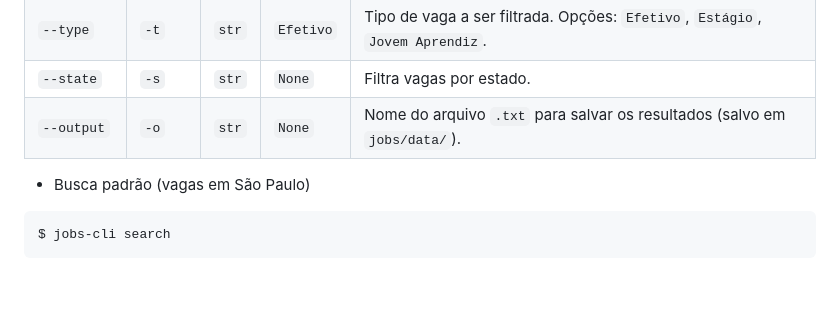
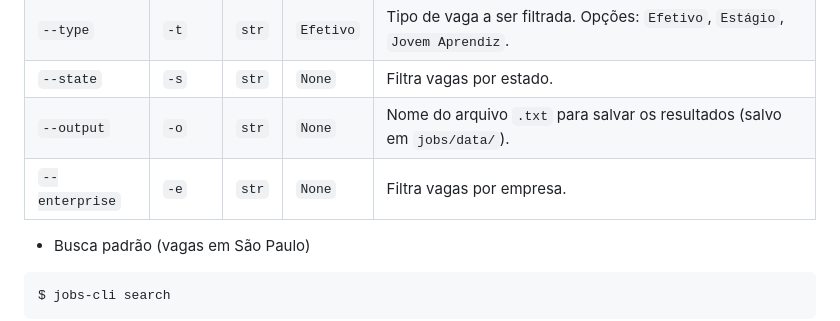
Before and after one commit to TechAbraao/jobs, a Markdown page: README.md, the part around the change. GitHub-like rendering; blank space fills up the shorter version.

Commit message:
docs: adicionando o filtro enterprise na tabela

````diff
--- a/README.md
+++ b/README.md
@@ -40,6 +40,7 @@ jobs-cli search [OPTIONS]
 | `--type` | `-t` | `str` | `Efetivo` | Tipo de vaga a ser filtrada. Opções: `Efetivo`, `Estágio`, `Jovem Aprendiz`. |
 | `--state` | `-s` | `str` | `None` | Filtra vagas por estado. |
 | `--output` | `-o` | `str` | `None` | Nome do arquivo `.txt` para salvar os resultados (salvo em `jobs/data/`). |
+| `--enterprise` | `-e` | `str` | `None` | Filtra vagas por empresa. |
 - Busca padrão (vagas em São Paulo)
 
 ```bash
````
